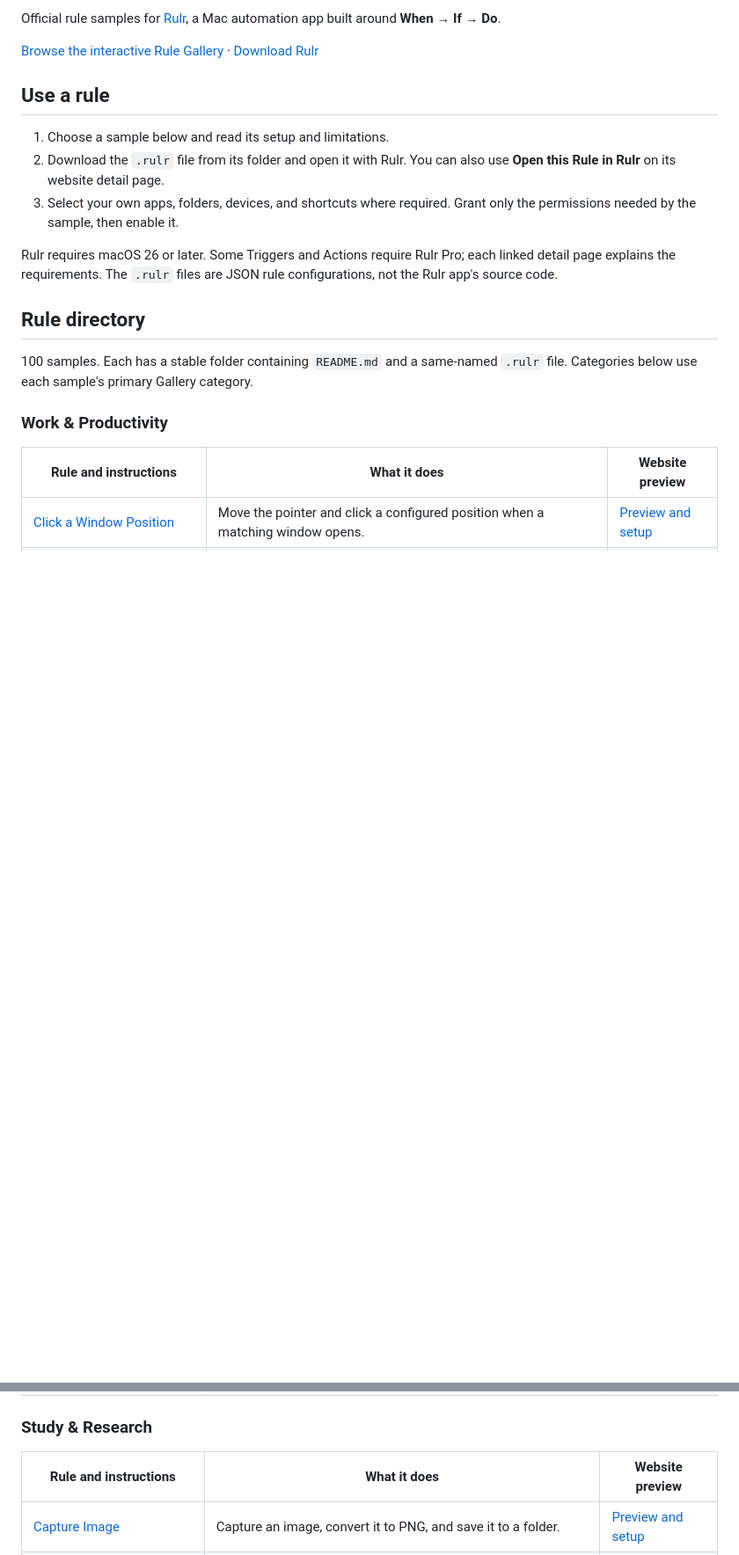
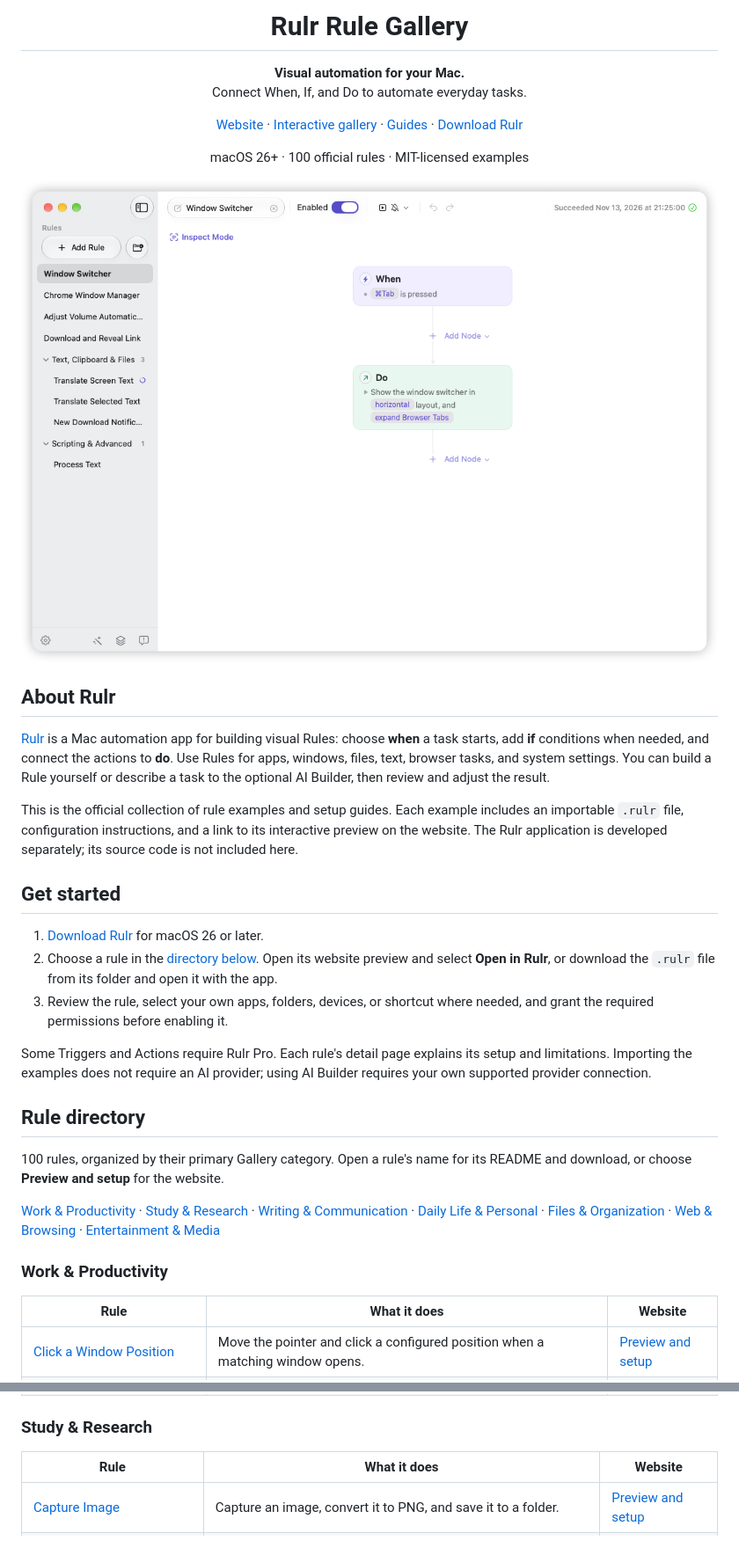
Before and after one commit to snowfallapps/rulr-rules, a Markdown page: README.md, 2 parts joined by grey strips. Shown at 88% size. GitHub-like rendering; pictures changed too: assets/rulr-rule-light.png (added); blank space fills up the shorter version.

Commit message:
docs: introduce Rulr with a branded rule gallery README

```diff
--- a/README.md
+++ b/README.md
@@ -2,23 +6,64 @@
 
-Official rule samples for [Rulr](https://www.rulr.app/), a Mac automation app built around **When → If → Do**.
+<h1 align="center">Rulr Rule Gallery</h1>
 
-[Browse the interactive Rule Gallery](https://www.rulr.app/rules/) · [Download Rulr](https://www.rulr.app/download/Rulr.dmg)
+<p align="center">
+  <strong>Visual automation for your Mac.</strong><br>
+  Connect When, If, and Do to automate everyday tasks.
+</p>
 
-## Use a rule
+<p align="center">
+  <a href="https://www.rulr.app/">Website</a> ·
+  <a href="https://www.rulr.app/rules/">Interactive gallery</a> ·
+  <a href="https://www.rulr.app/posts/">Guides</a> ·
+  <a href="https://www.rulr.app/download/Rulr.dmg">Download Rulr</a>
+</p>
 
-1. Choose a sample below and read its setup and limitations.
-2. Download the `.rulr` file from its folder and open it with Rulr. You can also use **Open this Rule in Rulr** on its website detail page.
-3. Select your own apps, folders, devices, and shortcuts where required. Grant only the permissions needed by the sample, then enable it.
+<p align="center">macOS 26+ · 100 official rules · MIT-licensed examples</p>
 
-Rulr requires macOS 26 or later. Some Triggers and Actions require Rulr Pro; each linked detail page explains the requirements. The `.rulr` files are JSON rule configurations, not the Rulr app's source code.
+<p align="center">
+  <a href="https://www.rulr.app/rules/mac-window-switcher/">
+    <picture>
+      <source media="(prefers-color-scheme: dark)" srcset="assets/rulr-rule-dark.png">
+      <img src="assets/rulr-rule-light.png" alt="Rulr rule editor showing a keyboard shortcut connected to the Window Switcher action" width="880" height="609">
+    </picture>
+  </a>
+</p>
+
+## About Rulr
+
+[Rulr](https://www.rulr.app/) is a Mac automation app for building visual Rules:
+choose **when** a task starts, add **if** conditions when needed, and connect the
+actions to **do**. Use Rules for apps, windows, files, text, browser tasks, and
+system settings. You can build a Rule yourself or describe a task to the optional
+AI Builder, then review and adjust the result.
+
+This is the official collection of rule examples and setup guides. Each example
+includes an importable `.rulr` file, configuration instructions, and a link to its
+interactive preview on the website. The Rulr application is developed separately;
+its source code is not included here.
+
+## Get started
+
+1. [Download Rulr](https://www.rulr.app/download/Rulr.dmg) for macOS 26 or later.
+2. Choose a rule in the [directory below](#rule-directory). Open its website preview and select **Open in Rulr**, or download the `.rulr` file from its folder and open it with the app.
+3. Review the rule, select your own apps, folders, devices, or shortcut where needed, and grant the required permissions before enabling it.
+
+Some Triggers and Actions require Rulr Pro. Each rule's detail page explains its
+setup and limitations. Importing the examples does not require an AI provider;
+using AI Builder requires your own supported provider connection.
 
 ## Rule directory
 
-100 samples. Each has a stable folder containing `README.md` and a same-named `.rulr` file. Categories below use each sample's primary Gallery category.
+100 rules, organized by their primary Gallery category. Open a rule's name
+for its README and download, or choose **Preview and setup** for the website.
+
+[Work & Productivity](#work-productivity) · [Study & Research](#study-research) · [Writing & Communication](#writing-communication) · [Daily Life & Personal](#daily-life-personal) · [Files & Organization](#files-organization) · [Web & Browsing](#web-browsing) · [Entertainment & Media](#entertainment-media)
+
+<a id="work-productivity"></a>
 
 ### Work & Productivity
 
-| Rule and instructions | What it does | Website preview |
+| Rule | What it does | Website |
 | --- | --- | --- |
 | [Click a Window Position](rules/click-window-position/) | Move the pointer and click a configured position when a matching window opens. | [Preview and setup](https://www.rulr.app/rules/click-window-position-mac/) |
 | [Close Work Apps](rules/close-companion-apps/) | Close related tools when the main work app quits. | [Preview and setup](https://www.rulr.app/rules/quit-companion-apps-mac/) |
@@ -46,6 +93,6 @@ Rulr requires macOS 26 or later. Some Triggers and Actions require Rulr Pro; eac
 ### Study & Research
 
-| Rule and instructions | What it does | Website preview |
+| Rule | What it does | Website |
 | --- | --- | --- |
 | [Capture Image](rules/save-study-image/) | Capture an image, convert it to PNG, and save it to a folder. | [Preview and setup](https://www.rulr.app/rules/capture-screen-png-typed-trigger-mac/) |
 | [Capture Reading Pages](rules/reading-page-log/) | Append each Chrome page you focus to a reading log. | [Preview and setup](https://www.rulr.app/rules/log-chrome-url-window-title-changes-mac/) |
```
Also changed, not shown: other parts of README.md (+22 -6 lines), assets/rulr-icon.png (added), assets/rulr-rule-dark.png (added), 1 other file.
